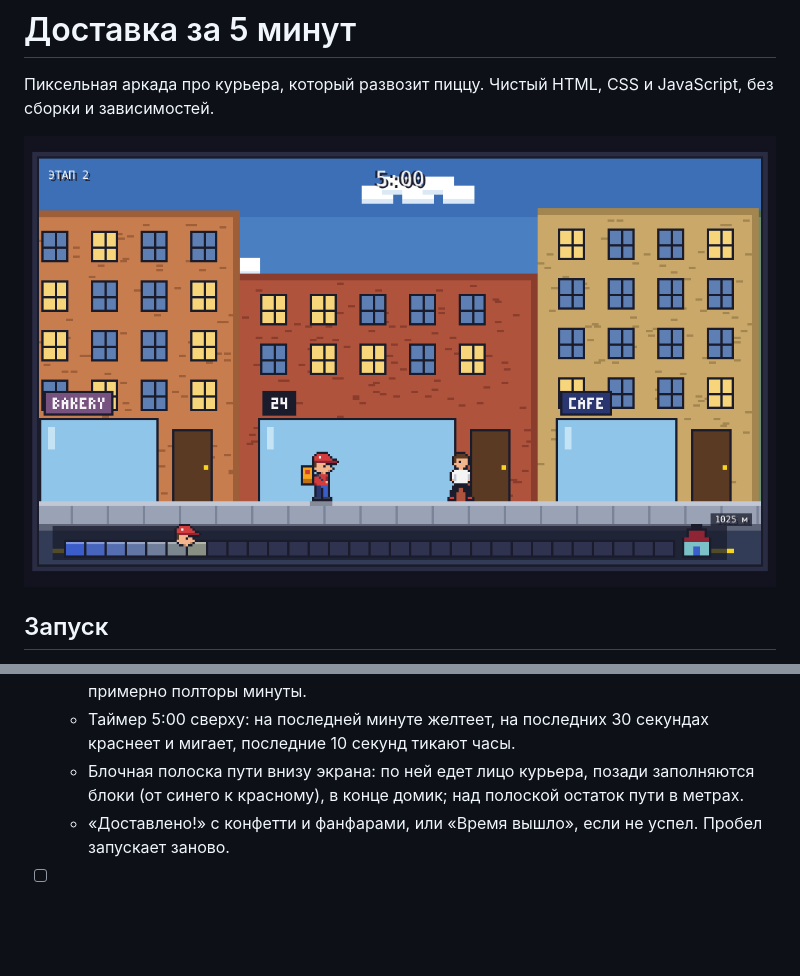
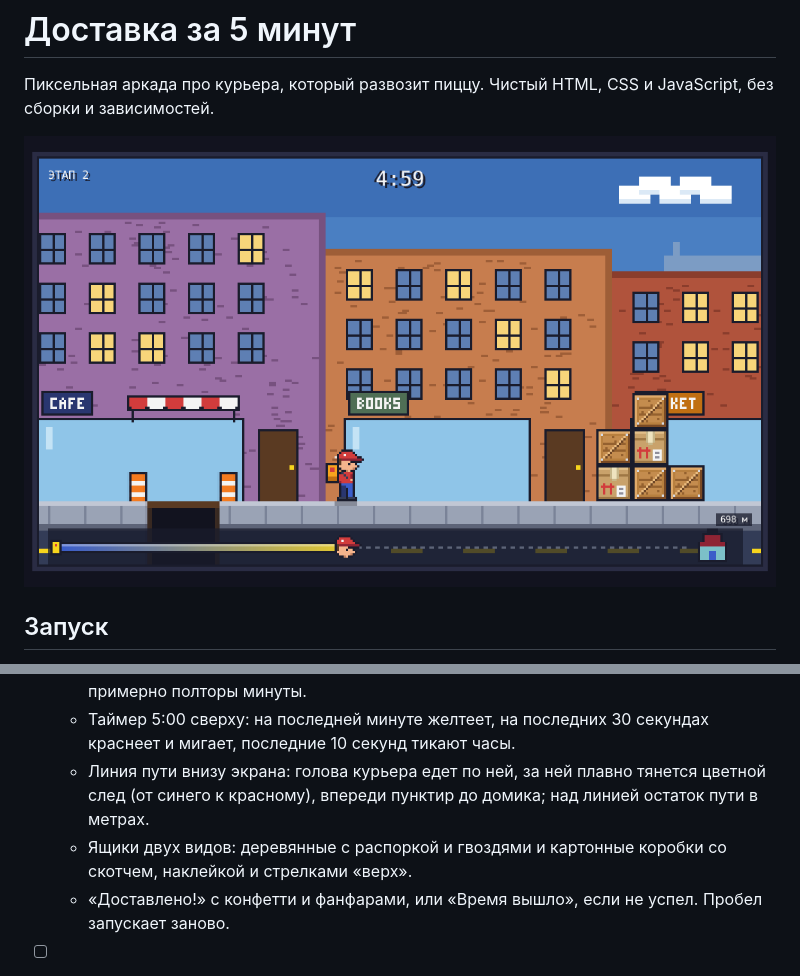
Before and after one commit to ensprofy/delivery_in_five_minuts, a Markdown page: README.md, 2 parts joined by grey strips. Drawn GitHub-style; pictures changed too: docs/screenshot.png; blank space fills up the shorter version.

```diff
--- a/README.md
+++ b/README.md
@@ -39,7 +39,8 @@
     - высокие стены из ящиков с лесенками, ямы сразу за ящиками.
   - Идеальный забег без ошибок занимает около 3:30, так что на промахи остаётся примерно полторы минуты.
   - Таймер 5:00 сверху: на последней минуте желтеет, на последних 30 секундах краснеет и мигает, последние 10 секунд тикают часы.
-  - Блочная полоска пути внизу экрана: по ней едет лицо курьера, позади заполняются блоки (от синего к красному), в конце домик; над полоской остаток пути в метрах.
+  - Линия пути внизу экрана: голова курьера едет по ней, за ней плавно тянется цветной след (от синего к красному), впереди пунктир до домика; над линией остаток пути в метрах.
+  - Ящики двух видов: деревянные с распоркой и гвоздями и картонные коробки со скотчем, наклейкой и стрелками «верх».
   - «Доставлено!» с конфетти и фанфарами, или «Время вышло», если не успел. Пробел запускает заново.
 - [ ] Этап 3. …
 
```
Also changed, not shown: 2 other files.
